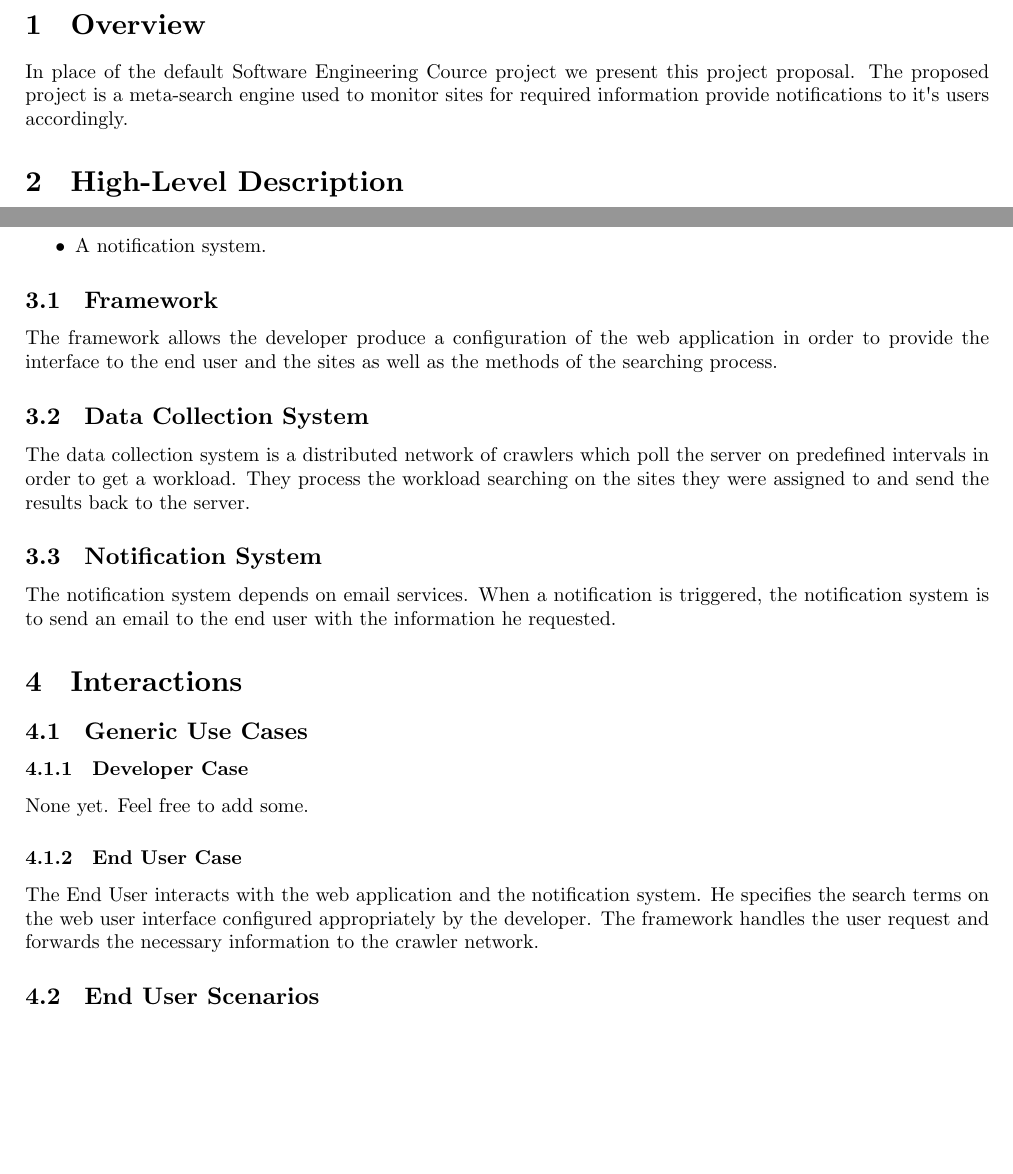
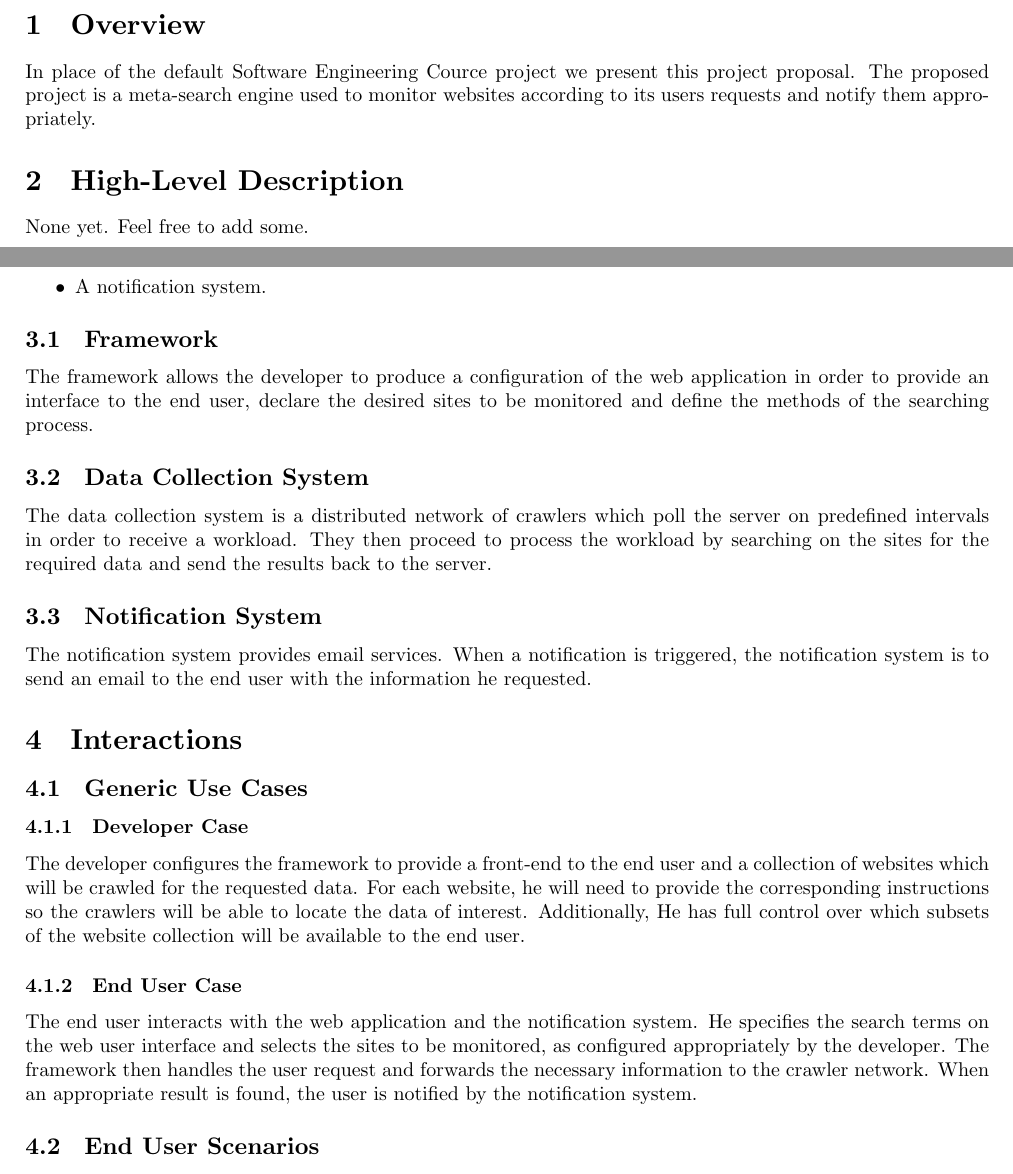
Before and after one commit to alexmavr/SoftEng, a LaTeX document (proposal/proposal.tex): two parts of page 2 of 2, joined at a grey line, cut so that both start at the same text, the shorter picture padded with empty space. Compiled offline with XeLaTeX.

Commit message:
@mastergreg updated a few parts and added developer case

```diff
--- a/proposal/proposal.tex
+++ b/proposal/proposal.tex
@@ -27,9 +27,10 @@
 \section{Overview}
     In place of the default Software Engineering Cource project we present this
     project proposal. The proposed project is a meta-search engine used to monitor
-    sites for required information provide notifications to it's users accordingly.
+    websites according to its users requests and notify them appropriately.
 
 \section{High-Level Description}
+    None yet. Feel free to add some.
 \section{Components}
     The project consists of the following three main components.
     \begin{itemize}
@@ -39,27 +40,34 @@
         \item A notification system.
     \end{itemize}
     \subsection{Framework}
-        The framework allows the developer produce a configuration of the web
-        application in order to provide the interface to the end user and the
-        sites as well as the methods of the searching process.
+        The framework allows the developer to produce a configuration of the web
+        application in order to provide an interface to the end user, declare the
+        desired sites to be monitored and define the methods of the searching process.
     \subsection{Data Collection System}
         The data collection system is a distributed network of crawlers which poll
-        the server on predefined intervals in order to get a workload. They
-        process the workload searching on the sites they were assigned to and send
-        the results back to the server.
+        the server on predefined intervals in order to receive a workload. They then
+        proceed to process the workload by searching on the sites for the required data
+        and send the results back to the server.
     \subsection{Notification System}
-        The notification system depends on email services. When a notification is
+        The notification system provides email services. When a notification is
         triggered, the notification system is to send an email to the end user
         with the information he requested.
 \section{Interactions}
     \subsection{Generic Use Cases}
         \subsubsection{Developer Case}
-            None yet. Feel free to add some.
+            The developer configures the framework to provide a front-end to the end user
+            and a collection of websites which will be crawled for the requested data.
+            For each website, he will need to provide the corresponding instructions
+            so the crawlers will be able to locate the data of interest.
+            Additionally, He has full control over which subsets of the website collection
+            will be available to the end user.
         \subsubsection{End User Case}
-            The End User interacts with the web application and the notification
-            system. He specifies the search terms on the web user interface configured
-            appropriately by the developer. The framework handles the user request and
-            forwards the necessary information to the crawler network.
+            The end user interacts with the web application and the notification
+            system. He specifies the search terms on the web user interface and selects
+            the sites to be monitored, as configured appropriately by the developer.
+            The framework then handles the user request and forwards the necessary
+            information to the crawler network. When an appropriate result is found,
+            the user is notified by the notification system.
 
     \subsection{End User Scenarios}
         None yet. Feel free to add some.
```
